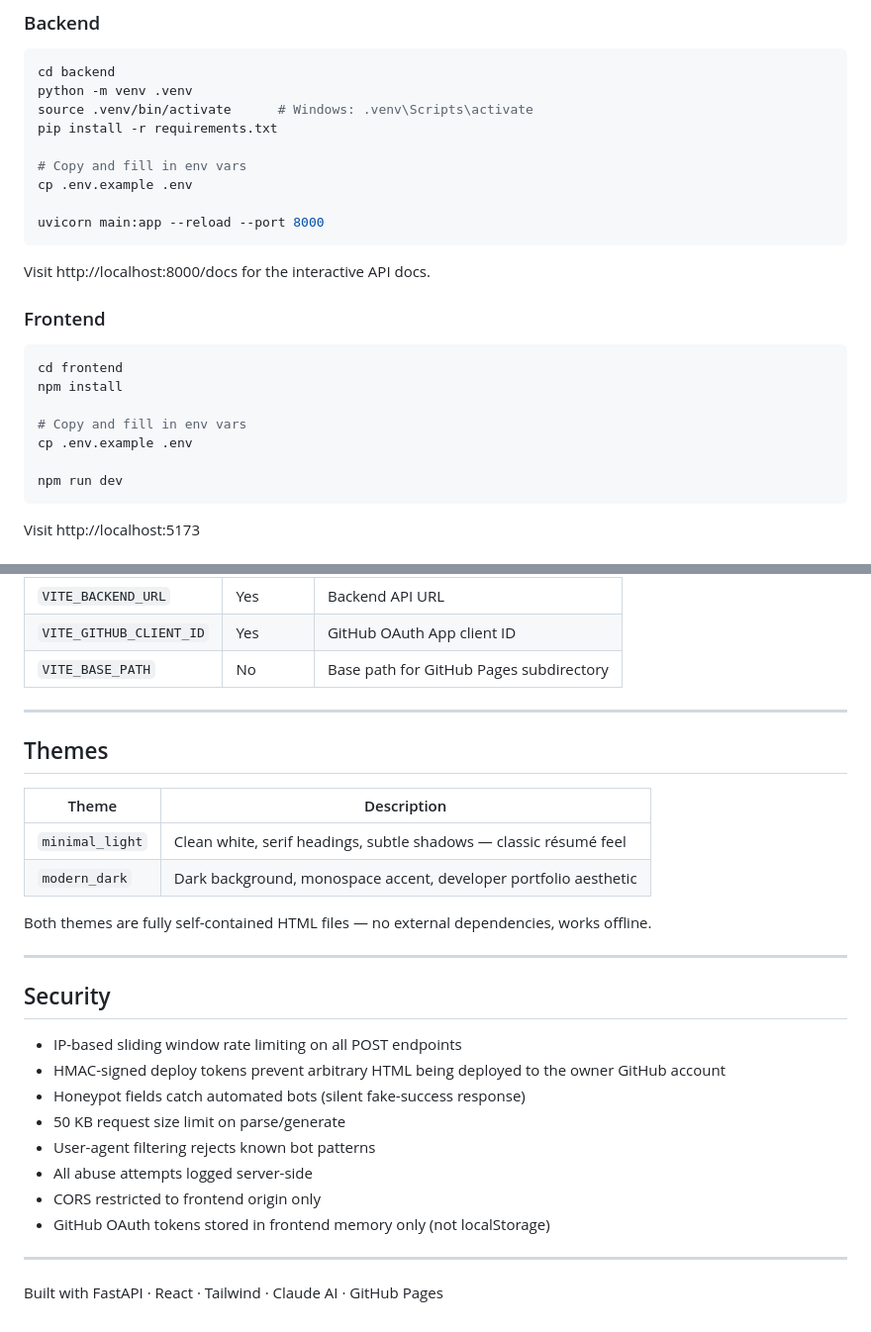
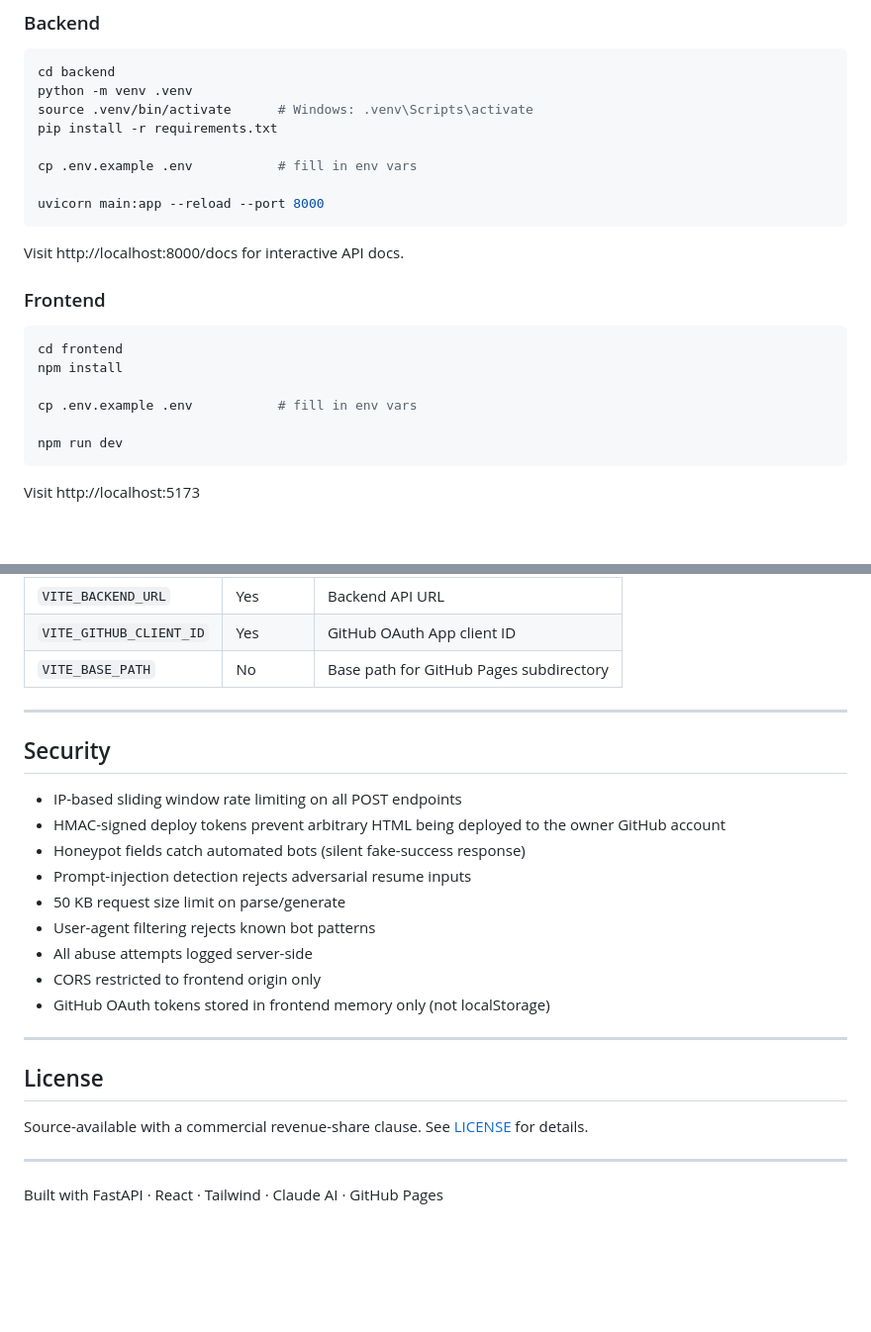
Before and after one commit to plasmacat420/pagedIn, a Markdown page: README.md, 2 parts joined by grey strips. Shown at 99% size. Rendered like a GitHub page; blank space fills up the shorter version.

````diff
--- a/README.md
+++ b/README.md
@@ -57,13 +81,12 @@ python -m venv .venv
 source .venv/bin/activate      # Windows: .venv\Scripts\activate
 pip install -r requirements.txt
 
-# Copy and fill in env vars
-cp .env.example .env
+cp .env.example .env           # fill in env vars
 
 uvicorn main:app --reload --port 8000
 ```
 
-Visit http://localhost:8000/docs for the interactive API docs.
+Visit http://localhost:8000/docs for interactive API docs.
 
 ### Frontend
 
@@ -71,8 +94,7 @@ Visit http://localhost:8000/docs for the interactive API docs.
 cd frontend
 npm install
 
-# Copy and fill in env vars
-cp .env.example .env
+cp .env.example .env           # fill in env vars
 
 npm run dev
 ```
@@ -158,22 +180,12 @@ Uses a sliding window algorithm. Backed by Redis in production, in-memory in dev
 
 ---
 
-## Themes
-
-| Theme | Description |
-|---|---|
-| `minimal_light` | Clean white, serif headings, subtle shadows — classic résumé feel |
-| `modern_dark` | Dark background, monospace accent, developer portfolio aesthetic |
-
-Both themes are fully self-contained HTML files — no external dependencies, works offline.
-
----
-
 ## Security
 
 - IP-based sliding window rate limiting on all POST endpoints
 - HMAC-signed deploy tokens prevent arbitrary HTML being deployed to the owner GitHub account
 - Honeypot fields catch automated bots (silent fake-success response)
+- Prompt-injection detection rejects adversarial resume inputs
 - 50 KB request size limit on parse/generate
 - User-agent filtering rejects known bot patterns
 - All abuse attempts logged server-side
@@ -182,4 +194,10 @@ Both themes are fully self-contained HTML files — no external dependencies, wo
 
 ---
 
+## License
+
+Source-available with a commercial revenue-share clause. See [LICENSE](LICENSE) for details.
+
+---
+
 Built with FastAPI · React · Tailwind · Claude AI · GitHub Pages
````
Also changed, not shown: other parts of README.md (+42 -18 lines).
